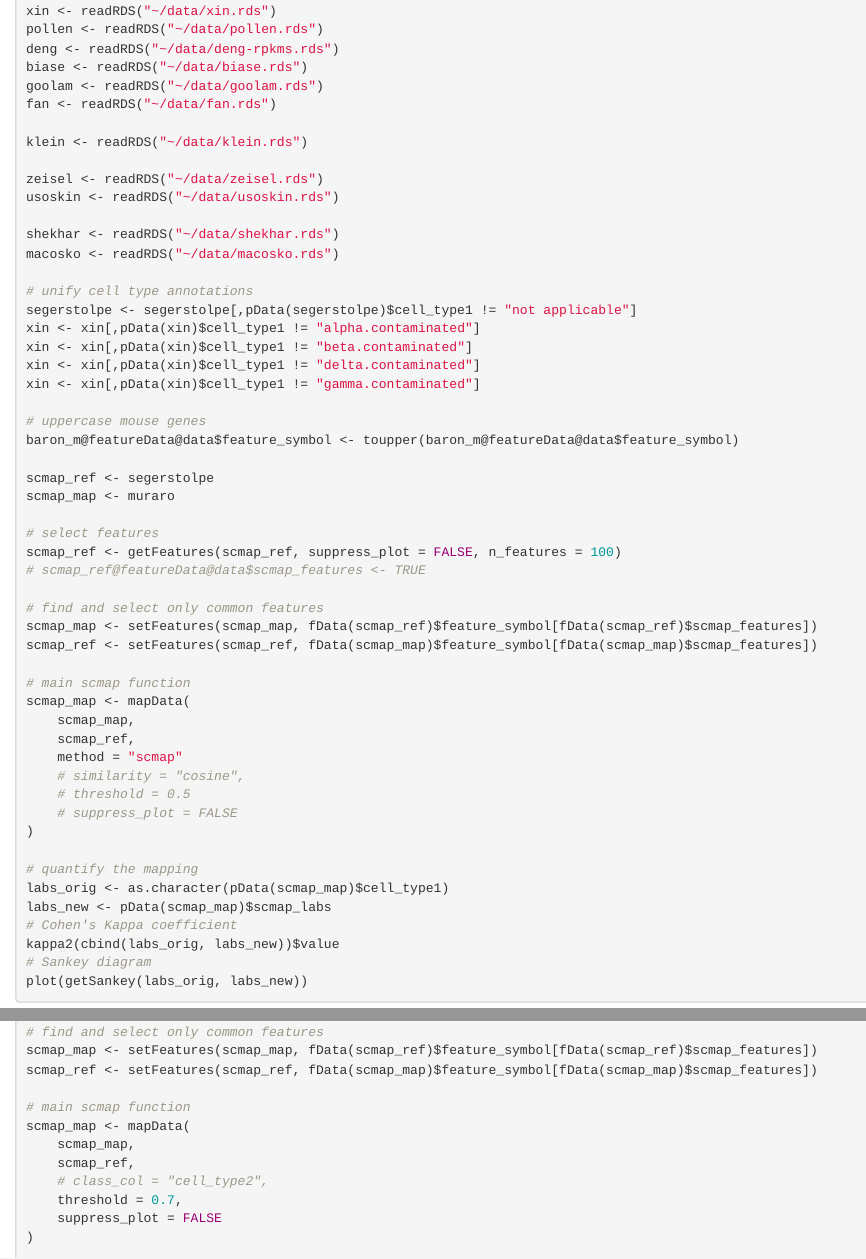
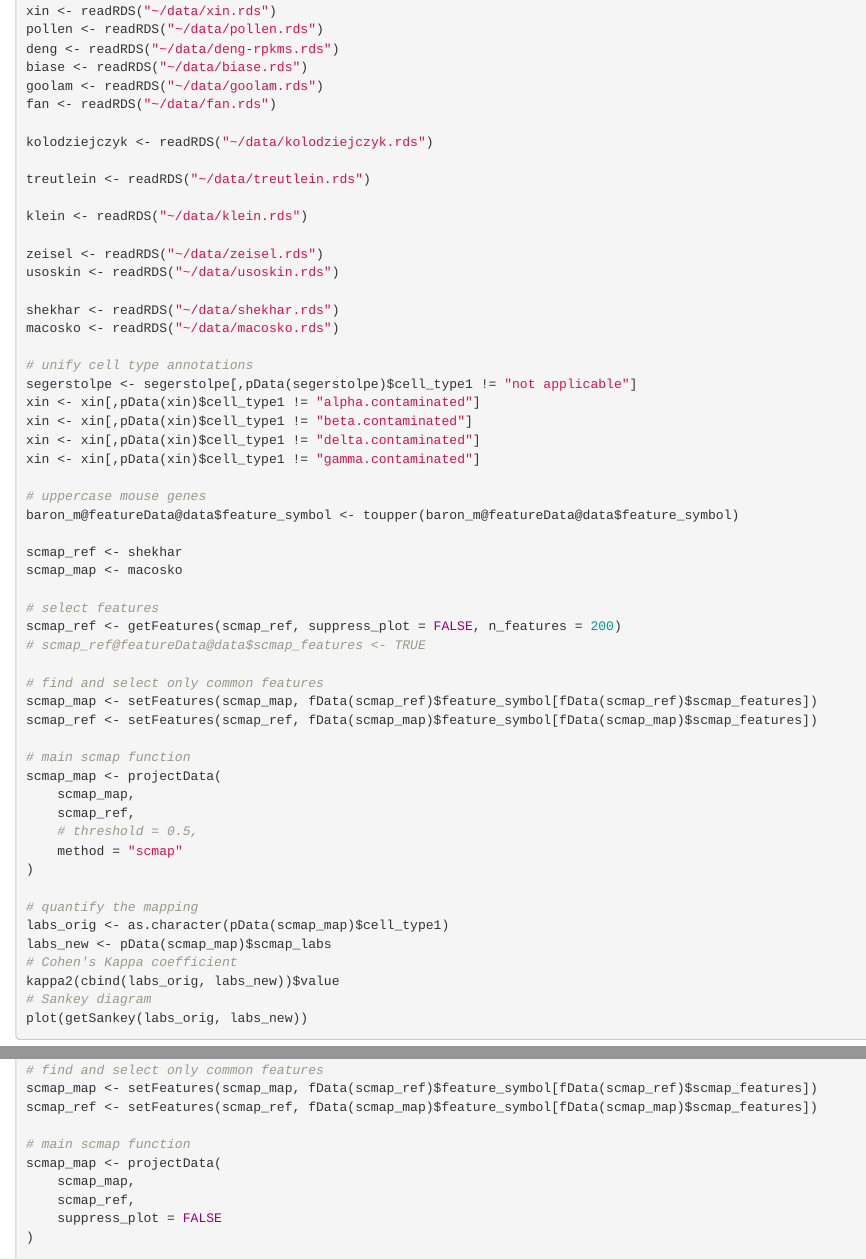
Before and after one commit to hemberg-lab/scmap, an R Markdown document (vignettes/scmap-vignette.Rmd): the page in a window 1100 px wide, from 350 px down, and a second part further down, joined at a grey line. Rendered offline with R 4.5, knitr and Pandoc, with nearby package versions; drawn as R Markdown's standard HTML page in place of the format the file asks for.

Commit message:
minor changes

```diff
--- a/vignettes/scmap-vignette.Rmd
+++ b/vignettes/scmap-vignette.Rmd
@@ -29,6 +29,10 @@ biase <- readRDS("~/data/biase.rds")
 goolam <- readRDS("~/data/goolam.rds")
 fan <- readRDS("~/data/fan.rds")
 
+kolodziejczyk <- readRDS("~/data/kolodziejczyk.rds")
+
+treutlein <- readRDS("~/data/treutlein.rds")
+
 klein <- readRDS("~/data/klein.rds")
 
 zeisel <- readRDS("~/data/zeisel.rds")
@@ -47,11 +51,11 @@ xin <- xin[,pData(xin)$cell_type1 != "gamma.contaminated"]
 # uppercase mouse genes
 baron_m@featureData@data$feature_symbol <- toupper(baron_m@featureData@data$feature_symbol)
 
-scmap_ref <- segerstolpe
-scmap_map <- muraro
+scmap_ref <- shekhar
+scmap_map <- macosko
 
 # select features
-scmap_ref <- getFeatures(scmap_ref, suppress_plot = FALSE, n_features = 100)
+scmap_ref <- getFeatures(scmap_ref, suppress_plot = FALSE, n_features = 200)
 # scmap_ref@featureData@data$scmap_features <- TRUE
 
 # find and select only common features
@@ -59,13 +63,11 @@ scmap_map <- setFeatures(scmap_map, fData(scmap_ref)$feature_symbol[fData(scmap_
 scmap_ref <- setFeatures(scmap_ref, fData(scmap_map)$feature_symbol[fData(scmap_map)$scmap_features])
 
 # main scmap function
-scmap_map <- mapData(
+scmap_map <- projectData(
     scmap_map,
     scmap_ref,
+    # threshold = 0.5,
     method = "scmap"
-    # similarity = "cosine",
-    # threshold = 0.5
-    # suppress_plot = FALSE
 )
 
 # quantify the mapping
@@ -92,11 +94,9 @@ scmap_map <- setFeatures(scmap_map, fData(scmap_ref)$feature_symbol[fData(scmap_
 scmap_ref <- setFeatures(scmap_ref, fData(scmap_map)$feature_symbol[fData(scmap_map)$scmap_features])
 
 # main scmap function
-scmap_map <- mapData(
+scmap_map <- projectData(
     scmap_map,
     scmap_ref,
-    # class_col = "cell_type2",
-    threshold = 0.7,
     suppress_plot = FALSE
 )
 
```
